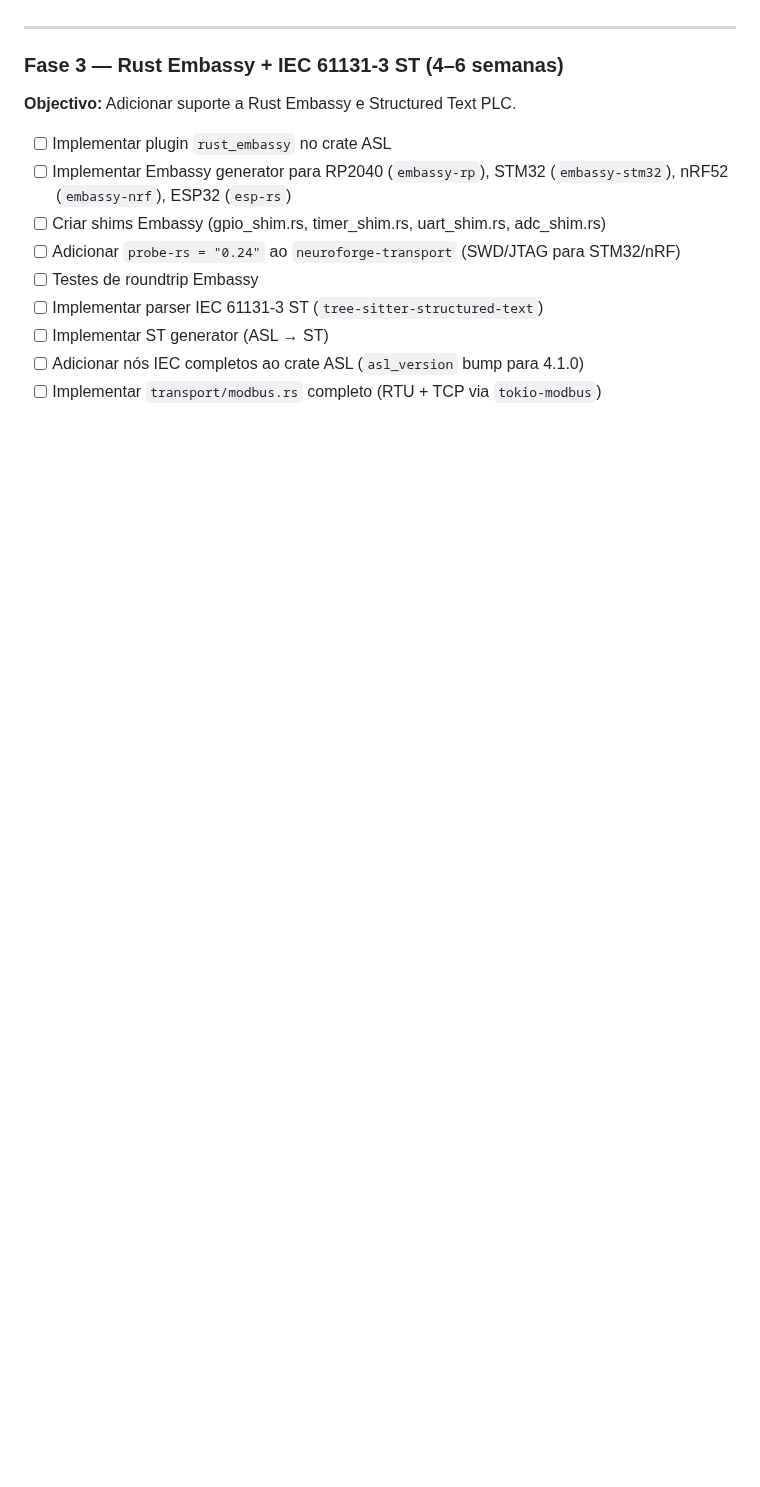
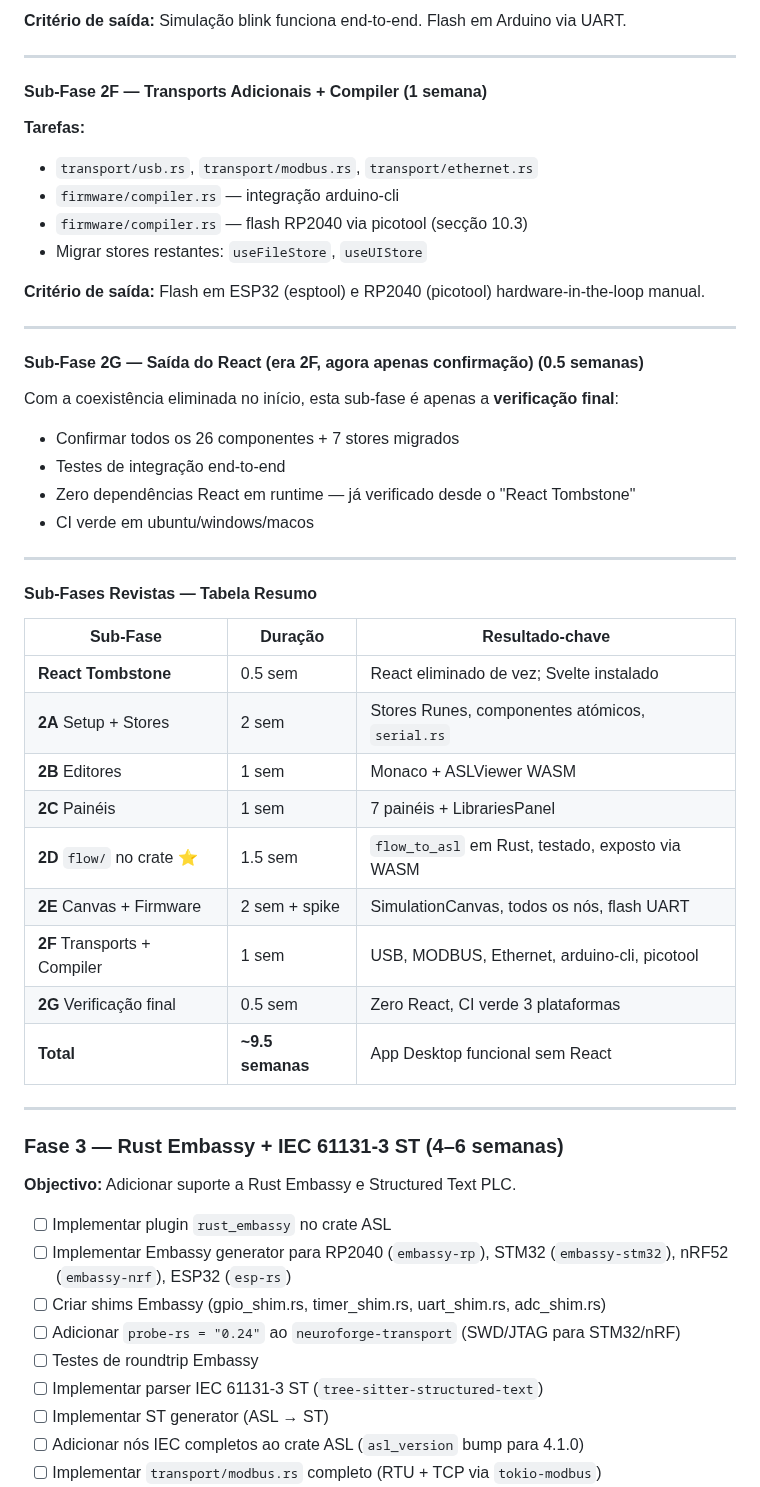
Before and after one commit to caiojordao84/neuroforge, a Markdown page: docs/Plano-Migracao-NeuroForge-v4.2.md, the part around one of its changes. GitHub-like rendering; blank space fills up the shorter version.

```diff
--- a/docs/Plano-Migracao-NeuroForge-v4.2.md
+++ b/docs/Plano-Migracao-NeuroForge-v4.2.md
@@ -2021,3 +2081,43 @@ Se `AslTimerTON` é adicionado ao ST Generator, deve imediatamente ter equivalen
+**Critério de saída:** Simulação blink funciona end-to-end. Flash em Arduino via UART.
+
+---
+
+#### Sub-Fase 2F — Transports Adicionais + Compiler (1 semana)
+
+**Tarefas:**
+- `transport/usb.rs`, `transport/modbus.rs`, `transport/ethernet.rs`
+- `firmware/compiler.rs` — integração arduino-cli
+- `firmware/compiler.rs` — flash RP2040 via picotool (secção 10.3)
+- Migrar stores restantes: `useFileStore`, `useUIStore`
+
+**Critério de saída:** Flash em ESP32 (esptool) e RP2040 (picotool) hardware-in-the-loop manual.
+
+---
+
+#### Sub-Fase 2G — Saída do React (era 2F, agora apenas confirmação) (0.5 semanas)
+
+Com a coexistência eliminada no início, esta sub-fase é apenas a **verificação final**:
+- Confirmar todos os 26 componentes + 7 stores migrados
+- Testes de integração end-to-end
+- Zero dependências React em runtime — já verificado desde o "React Tombstone"
+- CI verde em ubuntu/windows/macos
+
+---
+
+#### Sub-Fases Revistas — Tabela Resumo
+
+| Sub-Fase | Duração | Resultado-chave |
+|---|---|---|
+| **React Tombstone** | 0.5 sem | React eliminado de vez; Svelte instalado |
+| **2A** Setup + Stores | 2 sem | Stores Runes, componentes atómicos, `serial.rs` |
+| **2B** Editores | 1 sem | Monaco + ASLViewer WASM |
+| **2C** Painéis | 1 sem | 7 painéis + LibrariesPanel |
+| **2D** `flow/` no crate ⭐ | 1.5 sem | `flow_to_asl` em Rust, testado, exposto via WASM |
+| **2E** Canvas + Firmware | 2 sem + spike | SimulationCanvas, todos os nós, flash UART |
+| **2F** Transports + Compiler | 1 sem | USB, MODBUS, Ethernet, arduino-cli, picotool |
+| **2G** Verificação final | 0.5 sem | Zero React, CI verde 3 plataformas |
+| **Total** | **~9.5 semanas** | App Desktop funcional sem React |
+
 
 ---
 
```
Also changed, not shown: other parts of docs/Plano-Migracao-NeuroForge-v4.2.md (+122 -62 lines).
